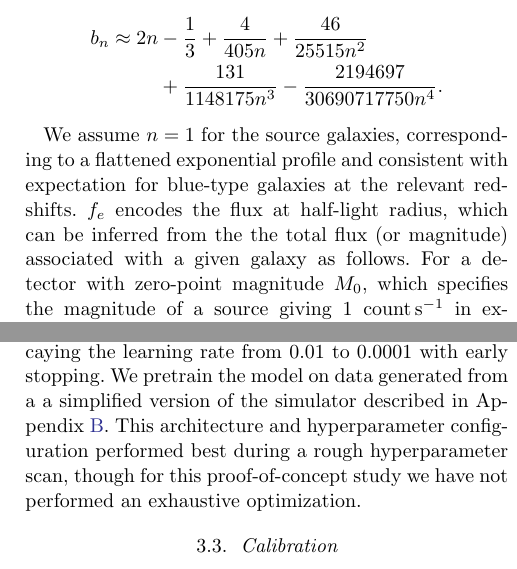
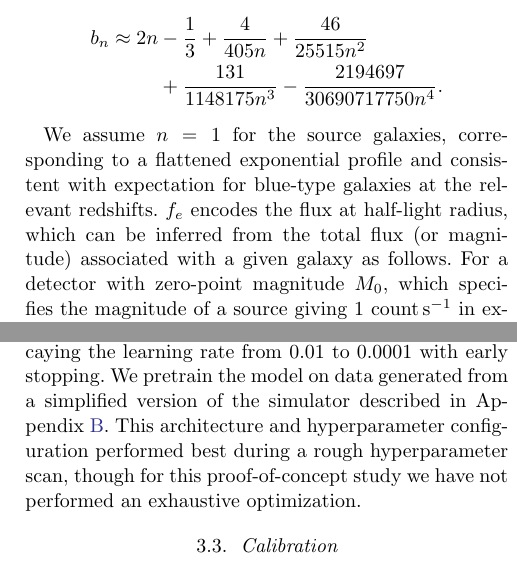
Before and after one commit to smsharma/mining-for-substructure-lens, a LaTeX paper (draft/lensing-lfi.tex): two parts of the columns of pages 5 and 10 of 20, joined at a grey line, cut so that both start at the same text. Compiled offline with pdfLaTeX.

Commit message:
more typos

```diff
--- a/draft/lensing-lfi.tex
+++ b/draft/lensing-lfi.tex
@@ -170,7 +170,7 @@ where $\theta_{r,e}$ is the effective circular half-light radius, $n$ is the S\'
 b_n \approx 2 n &- \frac{1}{3} + \frac{4}{405 n} + \frac{46}{25515 n^2} \nonumber \\ &+ \frac{131}{1148175 n^3} - \frac{2194697}{30690717750 n^4}. \nonumber
 \end{align}
 
-We assume $n=1$ for the source galaxies, corresponding to a flattened exponential profile and consistent with expectation for blue-type galaxies at the relevant redshifts. $f_{e}$ encodes the flux at half-light radius, which can be inferred from the the total flux (or magnitude) associated with a given galaxy as follows. For a detector with zero-point magnitude $M_0$, which specifies the magnitude of a source giving 1 count\,s$^{-1}$ in expectation, by definition the total counts are given by $S_\mathrm{tot}=10^{0.4(M-M_0)}$. Requiring the half-light radius to contain half the expected counts, for $n=1$ we have the relation $f_{e} \approx 0.526\,t_\mathrm{exp}S_\mathrm{tot} /(2\pi \theta_{r,e}^2)$ in counts\,arcsec$^{-2}$, where $t_\mathrm{exp}$ is the exposure length.
+We assume $n=1$ for the source galaxies, corresponding to a flattened exponential profile and consistent with expectation for blue-type galaxies at the relevant redshifts. $f_{e}$ encodes the flux at half-light radius, which can be inferred from the total flux (or magnitude) associated with a given galaxy as follows. For a detector with zero-point magnitude $M_0$, which specifies the magnitude of a source giving 1 count\,s$^{-1}$ in expectation, by definition the total counts are given by $S_\mathrm{tot}=10^{0.4(M-M_0)}$. Requiring the half-light radius to contain half the expected counts, for $n=1$ we have the relation $f_{e} \approx 0.526\,t_\mathrm{exp}S_\mathrm{tot} /(2\pi \theta_{r,e}^2)$ in counts\,arcsec$^{-2}$, where $t_\mathrm{exp}$ is the exposure length.
 
 The treatment of the other S\'{e}rsic parameters, in particular the total emission and half-light radius, in the context of population studies is described in Sec.~\ref{sec:populations} below.
 
@@ -354,7 +354,7 @@ This is why extraction of the joint likelihood ratio and joint score has been de
 
 In practice, we implement this minimization with machine learning. A neural network plays the role of the test function $g(x, \stattheta)$, the integrals in Eq.~\eqref{eq:alices_loss} are approximated with a sum over training data sampled according to $\pi(\stattheta) \pi(\stattheta') p(x,z|\stattheta)$, and we minimize the loss numerically through a stochastic gradient descent algorithm. The neural network trained in this way provides an estimator $\hat{r}(x|\stattheta)$ of the likelihood ratio function that is exact in the limit of infinite training samples, sufficient network capacity, and efficient minimization. Note the ``parameterized'' structure of the network, in which a single neural network is trained to estimate the likelihood ratio over all of the parameter space, with the tested parameter point $\stattheta$ being an input to the network \citep{Cranmer:2015bka, Baldi:2016fzo}. This approach is more efficient than a point-by-point analysis of a grid of parameter points: it allows the network to ``borrow'' information from neighboring parameter points, benefit ting from the typically smooth structure of the parameter space.
 
-Given the image nature of the lensing data, we choose a convolutional network architecture based on the ResNet-18 \citep{he2016deep} implementation in PyTorch~\citep{paszke2017automatic}. The parameters $\stattheta$ enter as additional inputs in the fully connected layers of the network. Compared to the original ResNet-18 architecture, we add another fully connected layer at the end to ensure that the relation between parameters of interest and image data can be modeled. All inputs are normalized to zero mean and unit variance. We train the networks by minimizing the loss in Eq.~\eqref{eq:alices_loss} with $\alpha = 2 \cdot 10^{-3}$ over 100 epochs with a batch size of 128 using stochastic gradient descent with momentum~\citep{Qian:1999:MTG:307343.307376}, exponentially decaying the learning rate from 0.01 to 0.0001 with early stopping. We pretrain the model on data generated from a a simplified version of the simulator described in Appendix~\ref{sec:simplified}. This architecture and hyperparameter configuration performed best during a rough hyperparameter scan, though for this proof-of-concept study we have not performed an exhaustive optimization.
+Given the image nature of the lensing data, we choose a convolutional network architecture based on the ResNet-18 \citep{he2016deep} implementation in PyTorch~\citep{paszke2017automatic}. The parameters $\stattheta$ enter as additional inputs in the fully connected layers of the network. Compared to the original ResNet-18 architecture, we add another fully connected layer at the end to ensure that the relation between parameters of interest and image data can be modeled. All inputs are normalized to zero mean and unit variance. We train the networks by minimizing the loss in Eq.~\eqref{eq:alices_loss} with $\alpha = 2 \cdot 10^{-3}$ over 100 epochs with a batch size of 128 using stochastic gradient descent with momentum~\citep{Qian:1999:MTG:307343.307376}, exponentially decaying the learning rate from 0.01 to 0.0001 with early stopping. We pretrain the model on data generated from a simplified version of the simulator described in Appendix~\ref{sec:simplified}. This architecture and hyperparameter configuration performed best during a rough hyperparameter scan, though for this proof-of-concept study we have not performed an exhaustive optimization.
 
 
 \subsection{Calibration}
```
